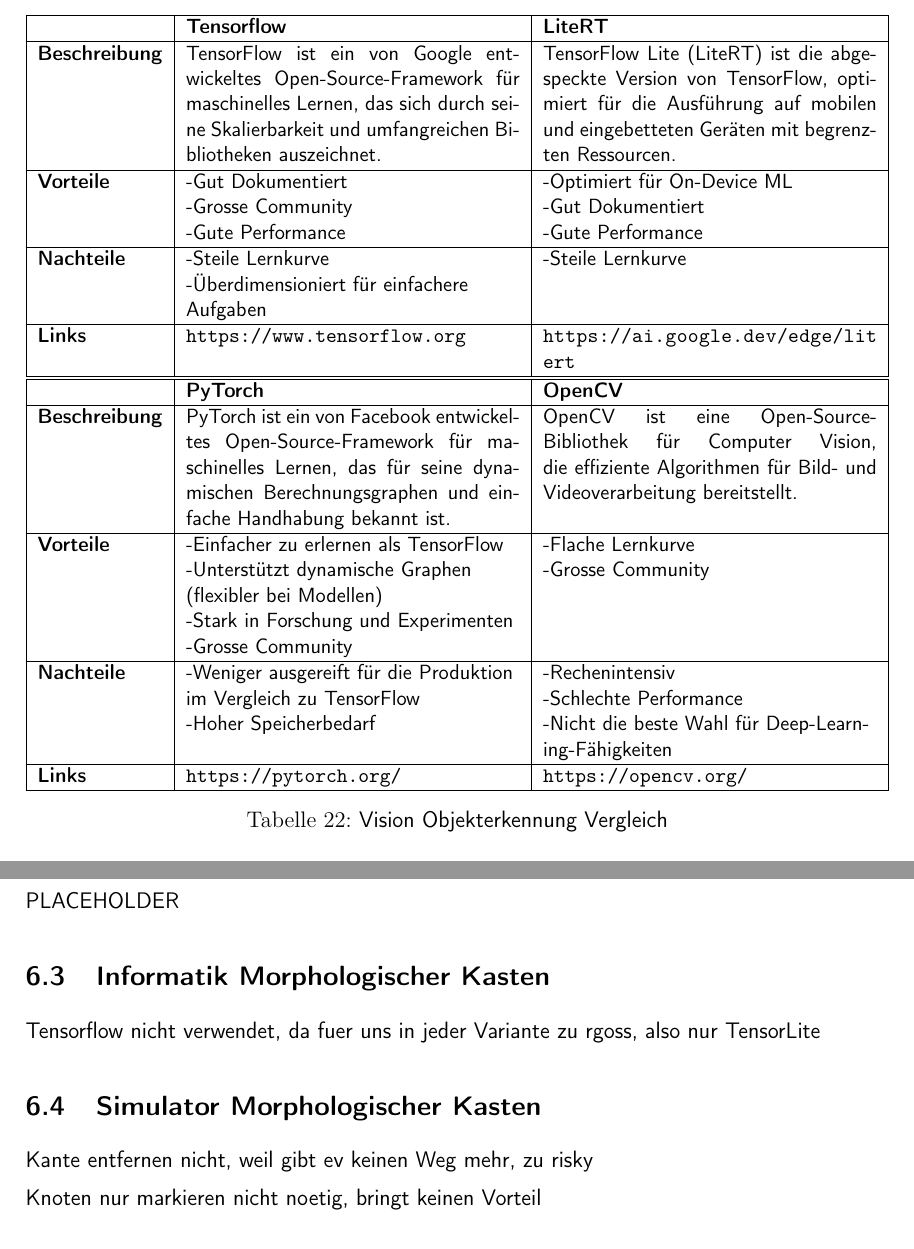
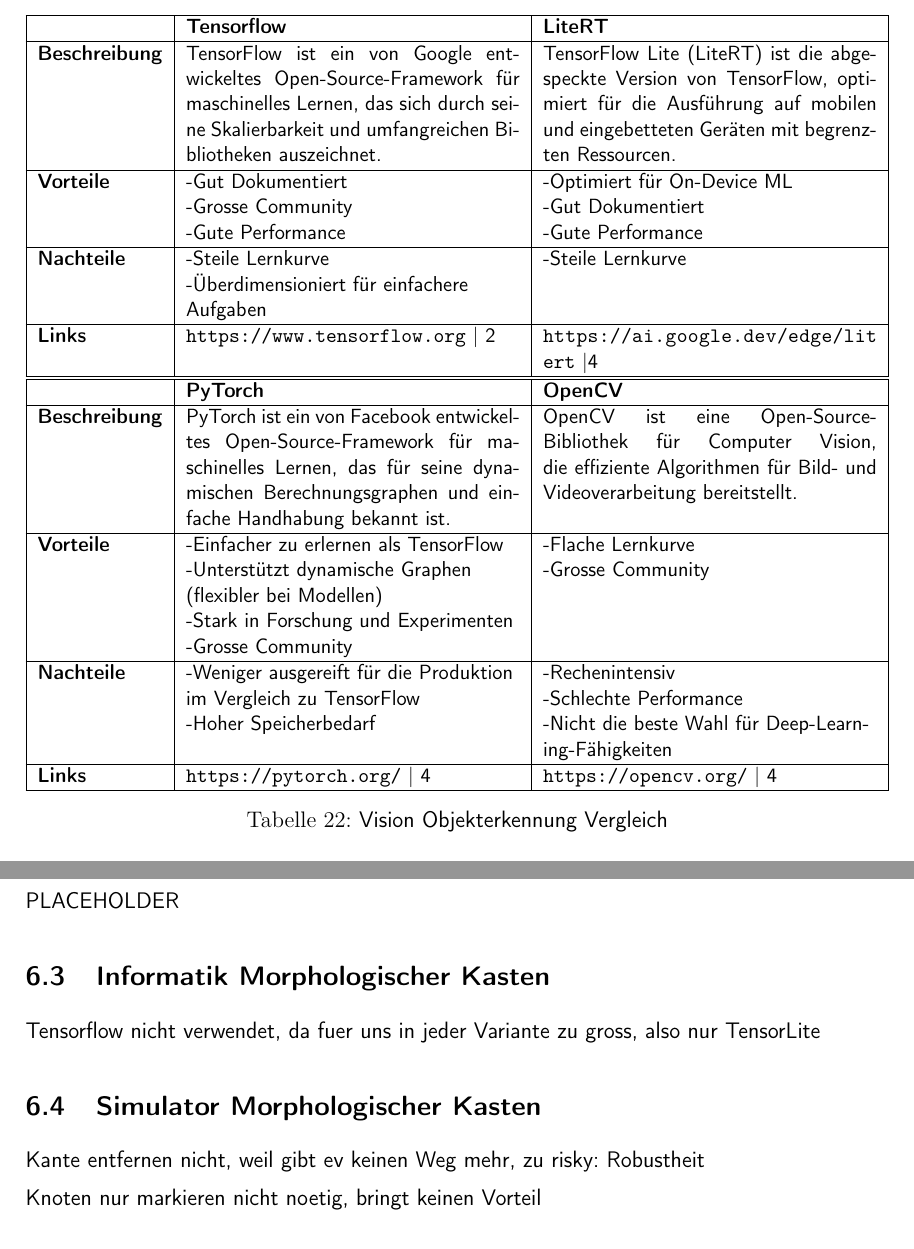
Before and after one commit to ameyer3/hslu-pren-1, a LaTeX document (main.tex, which reads parts/05-technologierecherchen.tex, parts/06-konzept.tex): two parts of pages 29 and 35 of 55, joined at a grey line, cut so that both start at the same text. Compiled offline with XeLaTeX.

Commit message:
Changes from Overleaf

```diff
--- a/parts/05-technologierecherchen.tex
+++ b/parts/05-technologierecherchen.tex
@@ -482,7 +482,7 @@
   \hline
   \textbf{Nachteile} & \makecell{-Steile Lernkurve \\-Überdimensioniert für einfachere\\ Aufgaben } & \makecell{-Steile Lernkurve} \\
   \hline
-  \textbf{Links} & \url{https://www.tensorflow.org} & \url{https://ai.google.dev/edge/litert} \\
+  \textbf{Links} & \url{https://www.tensorflow.org} | 2 & \url{https://ai.google.dev/edge/litert}  |4 \\
   \hline
 \end{tabularx}
 \begin{tabularx}{\textwidth}{|l|X|X|}
@@ -495,7 +495,7 @@
   \hline
   \textbf{Nachteile} & \makecell{-Weniger ausgereift für die Produktion \\ im Vergleich zu TensorFlow \\ -Hoher Speicherbedarf} & \makecell{-Rechenintensiv \\ -Schlechte Performance \\ -Nicht die beste Wahl für Deep-Learn-\\ing-Fähigkeiten} \\
   \hline
-  \textbf{Links} & \url{https://pytorch.org/} & \url{https://opencv.org/} \\
+  \textbf{Links} & \url{https://pytorch.org/} | 4  & \url{https://opencv.org/} | 4\\
   \hline
 \end{tabularx}
 \caption{Vision Objekterkennung Vergleich}
--- a/parts/06-konzept.tex
+++ b/parts/06-konzept.tex
@@ -12,11 +12,11 @@
 
 \subsection{Informatik Morphologischer Kasten}
 
-Tensorflow nicht verwendet, da fuer uns in jeder Variante zu rgoss, also nur TensorLite
+Tensorflow nicht verwendet, da fuer uns in jeder Variante zu gross, also nur TensorLite
 
 \subsection{Simulator Morphologischer Kasten}
 
-Kante entfernen nicht, weil gibt ev keinen Weg mehr, zu risky
+Kante entfernen nicht, weil gibt ev keinen Weg mehr, zu risky: Robustheit
 
 Knoten nur markieren nicht noetig, bringt keinen Vorteil
 
```
